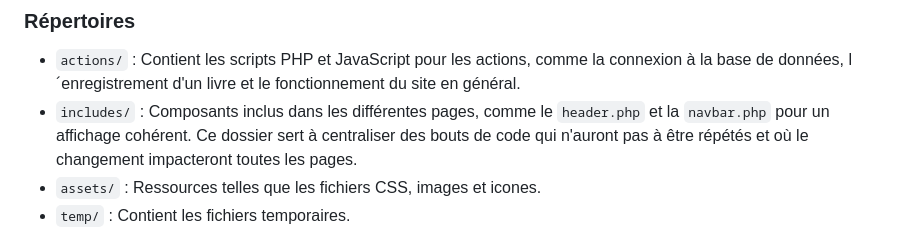
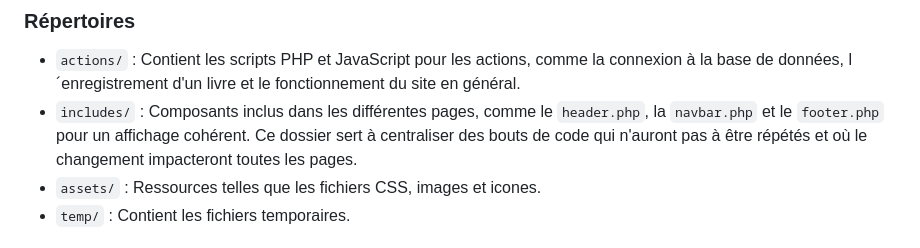
Before and after one commit to Chromared/bookfind, a Markdown page: README.md, the part around the change. Drawn GitHub-style.

```diff
--- a/README.md
+++ b/README.md
@@ -47,7 +47,7 @@ Cette application offre une solution efficace pour le personnel du CDI et leurs
 ### Répertoires
 
 - `actions/` : Contient les scripts PHP et JavaScript pour les actions, comme la connexion à la base de données, l´enregistrement d'un livre et le fonctionnement du site en général.
-- `includes/` : Composants inclus dans les différentes pages, comme le `header.php` et la `navbar.php` pour un affichage cohérent. Ce dossier sert à centraliser des bouts de code qui n'auront pas à être répétés et où le changement impacteront toutes les pages.
+- `includes/` : Composants inclus dans les différentes pages, comme le `header.php`, la `navbar.php` et le `footer.php` pour un affichage cohérent. Ce dossier sert à centraliser des bouts de code qui n'auront pas à être répétés et où le changement impacteront toutes les pages.
 - `assets/` : Ressources telles que les fichiers CSS, images et icones.
 - `temp/` : Contient les fichiers temporaires.
 
```
